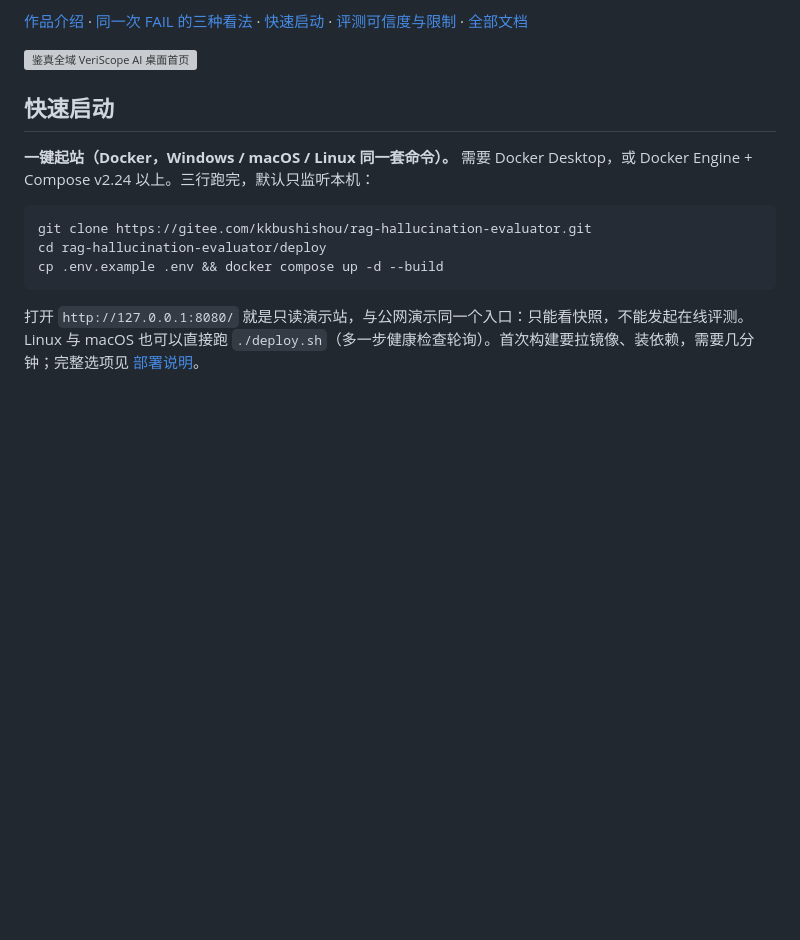
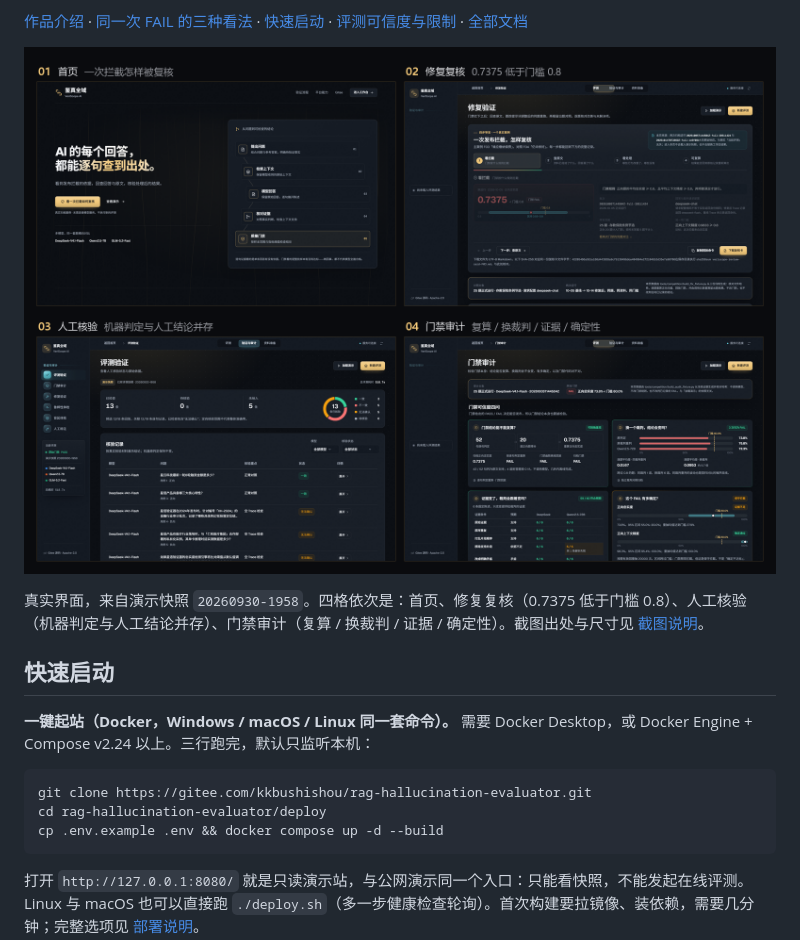
Before and after one commit to 4444wjt/RAG_Evaluation_Demo, a Markdown page: README.md, the part around one of its changes. Rendered like a GitHub page; pictures changed too: docs/images/demo-overview-4up.png (added); blank space fills up the shorter version; grey boxes are pictures that could not be loaded.

```diff
--- a/README.md
+++ b/README.md
@@ -55,7 +55,9 @@
 
 [作品介绍](docs/competition/project-introduction.md) · [同一次 FAIL 的三种看法](docs/competition/value-comparison.md) · [快速启动](#快速启动) · [评测可信度与限制](docs/evaluation-credibility.md) · [全部文档](#全部文档)
 
-![鉴真全域 VeriScope AI 桌面首页](docs/images/landing-desktop.png)
+![鉴真全域 VeriScope AI 四个界面：首页、修复复核、人工核验、门禁审计](docs/images/demo-overview-4up.png)
+
+真实界面，来自演示快照 `20260930-1958`。四格依次是：首页、修复复核（0.7375 低于门槛 0.8）、人工核验（机器判定与人工结论并存）、门禁审计（复算 / 换裁判 / 证据 / 确定性）。截图出处与尺寸见 [截图说明](docs/screenshots/README.md)。
 
 ## 快速启动
 
```
Also changed, not shown: other parts of README.md (+2 -14 lines), CHANGELOG.md (+5 -0 lines), docs/screenshots/README.md (+6 -5 lines).
